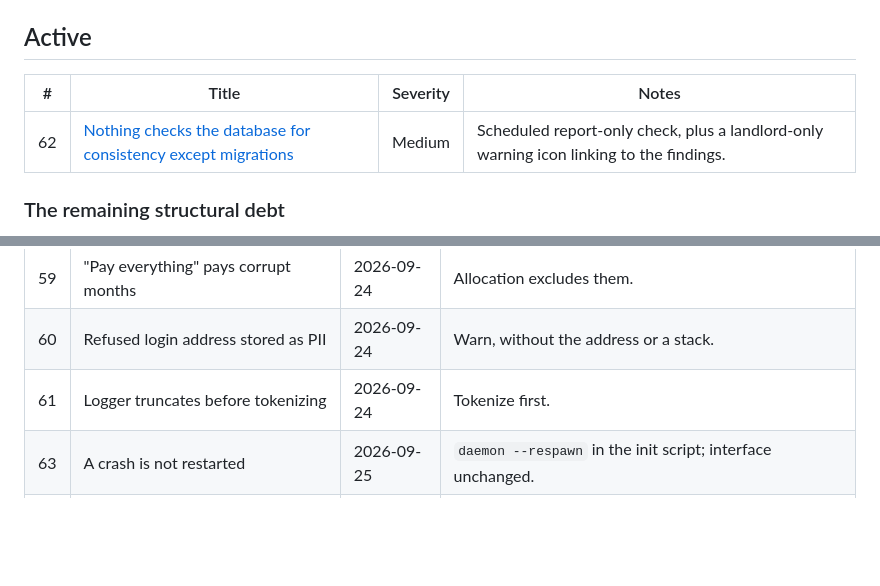
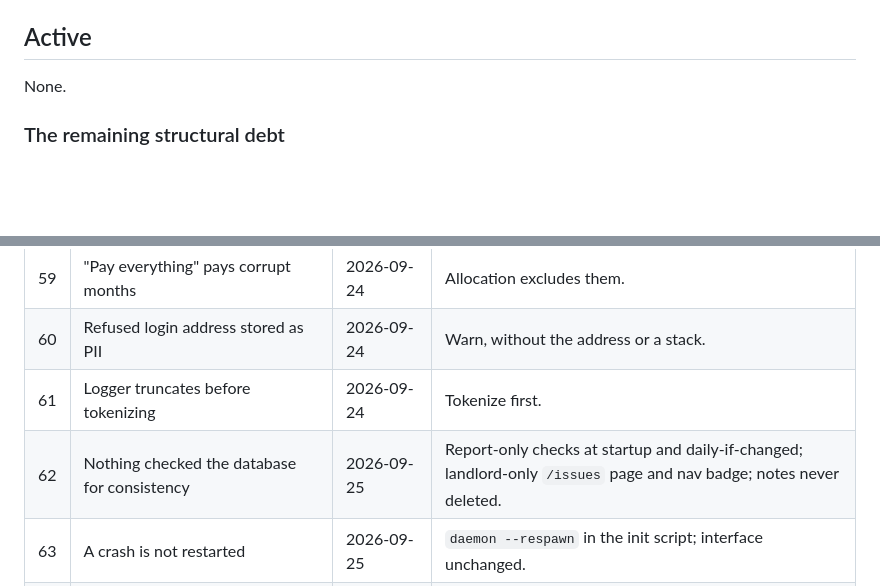
Before and after one commit to rdeforest/RentCoordinator, a Markdown page: docs/bugs/README.md, 2 parts joined by grey strips. Drawn GitHub-style; blank space fills up the shorter version.

Commit message:
Bug index: 62 resolved; nothing active
Co-Authored-By: Claude Opus 5.5 <noreply@anthropic.com>

```diff
--- a/docs/bugs/README.md
+++ b/docs/bugs/README.md
@@ -6,9 +6,7 @@ the proposed fix in `docs/fixes/`.
 
 ## Active
 
-| # | Title | Severity | Notes |
-|---|---|---|---|
-| 62 | [Nothing checks the database for consistency except migrations](62-no-consistency-checking.md) | Medium | Scheduled report-only check, plus a landlord-only warning icon linking to the findings. |
+None.
 
 ### The remaining structural debt
 
@@ -91,6 +89,7 @@ without changing that line turns every instance unhealthy at the ALB.
 | 59 | "Pay everything" pays corrupt months | 2026-09-24 | Allocation excludes them. |
 | 60 | Refused login address stored as PII | 2026-09-24 | Warn, without the address or a stack. |
 | 61 | Logger truncates before tokenizing | 2026-09-24 | Tokenize first. |
+| 62 | Nothing checked the database for consistency | 2026-09-25 | Report-only checks at startup and daily-if-changed; landlord-only `/issues` page and nav badge; notes never deleted. |
 | 63 | A crash is not restarted | 2026-09-25 | `daemon --respawn` in the init script; interface unchanged. |
 | 65 | Login sessions live in memory | 2026-09-25 | SQLite-backed express-session store; logins survive restarts. |
 | 66 | Loose ends in the override rules after bug 56 | 2026-09-25 | Pins chosen by `occurred_at`; `amount_paid` pins absolute; August's redundant pin deleted by migration. |
```
